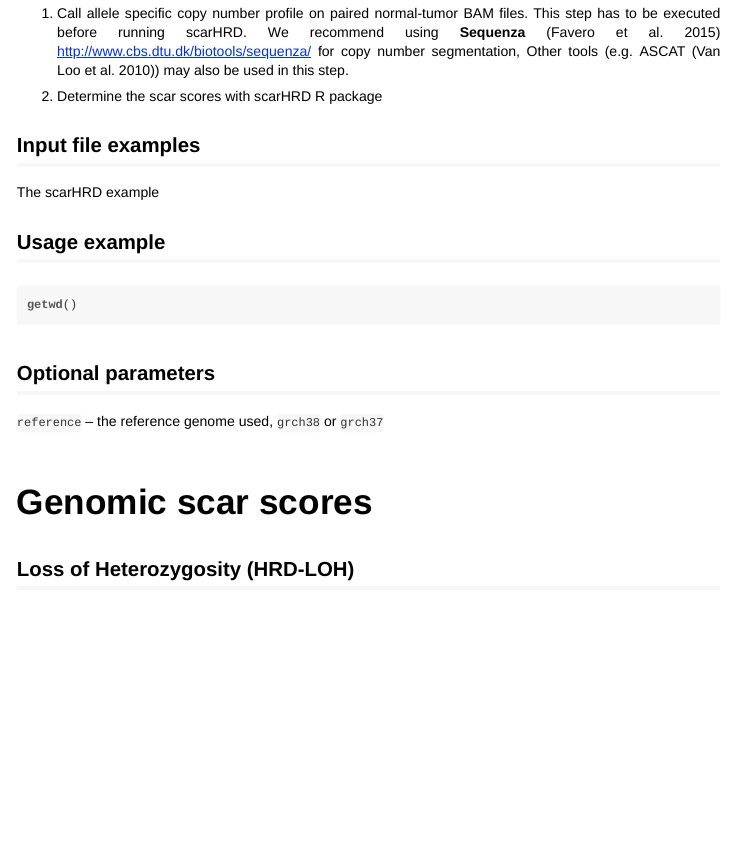
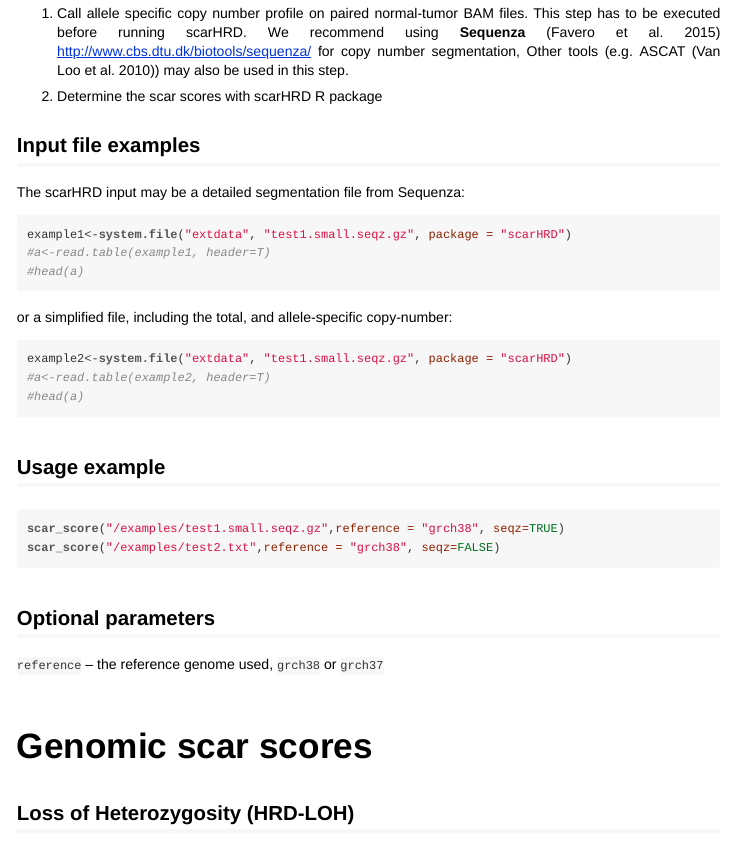
Before and after one commit to sztup/scarHRD, an R Markdown document (vignettes/scarHRD.Rmd): the page in a window 1100 px wide, from 1390 px down. The pictures show the output file vignettes/scarHRD.html that the author committed with the source, opened offline.

Commit message:
Add files via upload

````diff
--- a/vignettes/scarHRD.Rmd
+++ b/vignettes/scarHRD.Rmd
@@ -88,11 +88,23 @@ A typical workflow of determining the genomic scar scores for a tumor sample has
 2. Determine the scar scores with scarHRD R package
 
 ##Input file examples
-The scarHRD example
+The scarHRD input may be a detailed segmentation file from Sequenza:
+```{r part3, echo=TRUE, eval=TRUE}
+example1<-system.file("extdata", "test1.small.seqz.gz", package = "scarHRD")
+a<-read.table(example1, header=T)
+head(a)
+```
+or a simplified file, including the total, and allele-specific copy-number:
+```{r part4, echo=TRUE, eval=TRUE}
+example2<-system.file("extdata", "test1.small.seqz.gz", package = "scarHRD")
+a<-read.table(example2, header=T)
+head(a)
+```
 
 ##Usage example
 ```{r part2, echo=TRUE, eval=FALSE}
-getwd()
+scar_score("/examples/test1.small.seqz.gz",reference = "grch38", seqz=TRUE)
+scar_score("/examples/test2.txt",reference = "grch38", seqz=FALSE)
 ```
 
 ##Optional parameters
````
Also changed, not shown: vignettes/scarHRD.html, vignettes/scarHRD.md.
